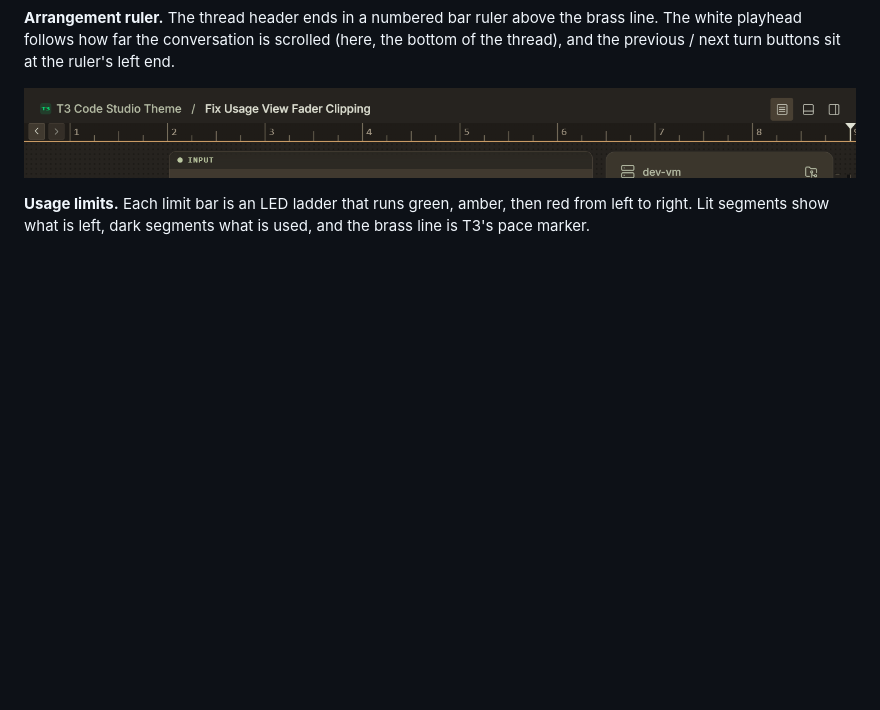
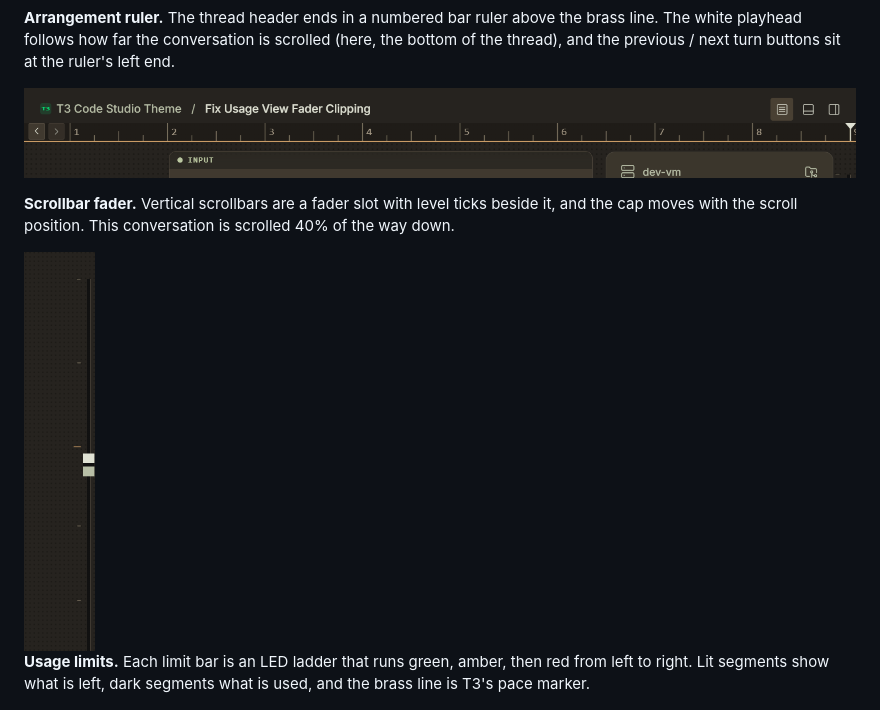
Before and after one commit to laceyp99/t3-code-studio-theme, a Markdown page: README.md, the part around the change. Drawn GitHub-style; pictures changed too: images/scroll-fader.png (added); blank space fills up the shorter version.

Commit message:
docs: add a scrollbar fader preview to the README
Co-Authored-By: Claude Opus 5.5 <noreply@anthropic.com>

```diff
--- a/README.md
+++ b/README.md
@@ -27,6 +27,10 @@ Screenshots from the current Studio theme in T3 Code Nightly on Windows, using t
 **Arrangement ruler.** The thread header ends in a numbered bar ruler above the brass line. The white playhead follows how far the conversation is scrolled (here, the bottom of the thread), and the previous / next turn buttons sit at the ruler's left end.
 
 ![Thread header with a numbered bar ruler, a playhead at the right end, and turn buttons at the left](images/arrangement-ruler.png)
+
+**Scrollbar fader.** Vertical scrollbars are a fader slot with level ticks beside it, and the cap moves with the scroll position. This conversation is scrolled 40% of the way down.
+
+<img src="images/scroll-fader.png" alt="Scrollbar drawn as a fader slot with tick marks and a two-tone fader cap 40% of the way down" width="71">
 
 **Usage limits.** Each limit bar is an LED ladder that runs green, amber, then red from left to right. Lit segments show what is left, dark segments what is used, and the brass line is T3's pace marker.
 
```
